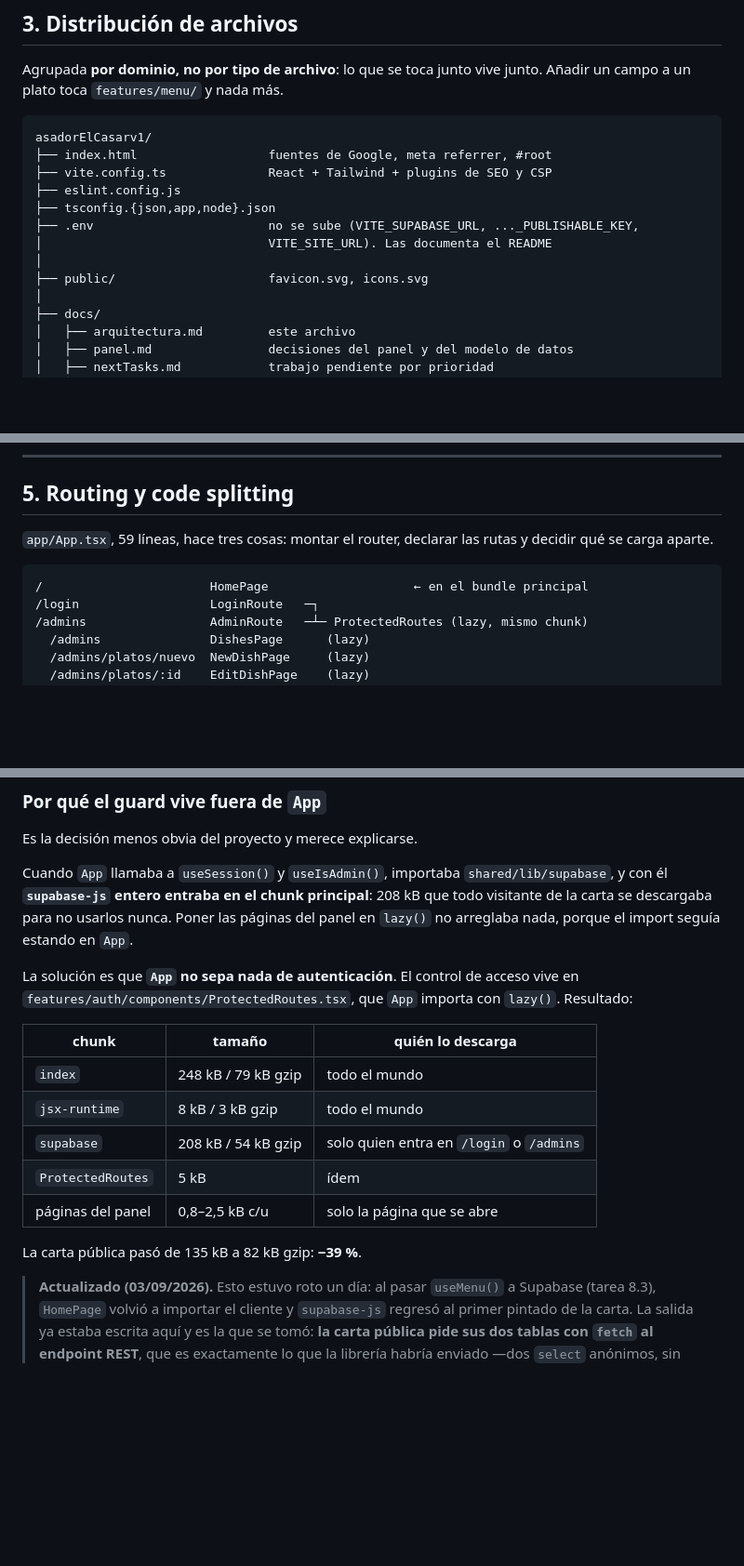
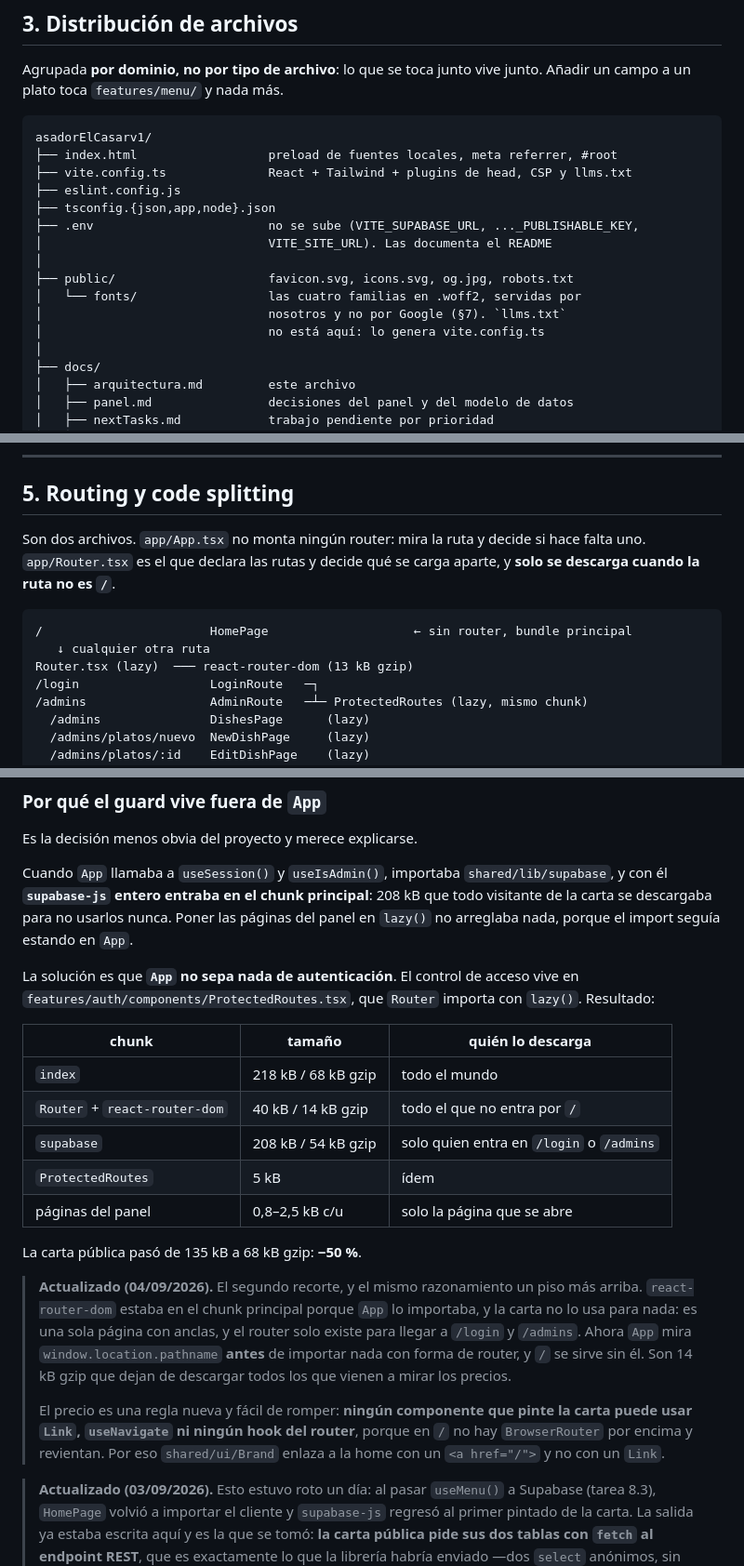
Before and after one commit to DanielAparisi/asadorElCasarv2, a Markdown page: docs/arquitectura.md, 3 parts joined by grey strips. Shown at 93% size. GitHub-like rendering; blank space fills up the shorter version.

Commit message:
feat: updating md arquitecture

````diff
--- a/docs/arquitectura.md
+++ b/docs/arquitectura.md
@@ -52,14 +52,17 @@ junto. Añadir un campo a un plato toca `features/menu/` y nada más.
 
 ```
 asadorElCasarv1/
-├── index.html                  fuentes de Google, meta referrer, #root
-├── vite.config.ts              React + Tailwind + plugins de SEO y CSP
+├── index.html                  preload de fuentes locales, meta referrer, #root
+├── vite.config.ts              React + Tailwind + plugins de head, CSP y llms.txt
 ├── eslint.config.js
 ├── tsconfig.{json,app,node}.json
 ├── .env                        no se sube (VITE_SUPABASE_URL, ..._PUBLISHABLE_KEY,
 │                               VITE_SITE_URL). Las documenta el README
 │
-├── public/                     favicon.svg, icons.svg
+├── public/                     favicon.svg, icons.svg, og.jpg, robots.txt
+│   └── fonts/                  las cuatro familias en .woff2, servidas por
+│                               nosotros y no por Google (§7). `llms.txt`
+│                               no está aquí: lo genera vite.config.ts
 │
 ├── docs/
 │   ├── arquitectura.md         este archivo
@@ -244,11 +248,14 @@ no añadir la excepción.
 
 ## 5. Routing y code splitting
 
-`app/App.tsx`, 59 líneas, hace tres cosas: montar el router, declarar las rutas
-y decidir qué se carga aparte.
+Son dos archivos. `app/App.tsx` no monta ningún router: mira la ruta y decide
+si hace falta uno. `app/Router.tsx` es el que declara las rutas y decide qué se
+carga aparte, y **solo se descarga cuando la ruta no es `/`**.
 
 ```
-/                       HomePage                    ← en el bundle principal
+/                       HomePage                    ← sin router, bundle principal
+   ↓ cualquier otra ruta
+Router.tsx (lazy)  ─── react-router-dom (13 kB gzip)
 /login                  LoginRoute   ─┐
 /admins                 AdminRoute   ─┴─ ProtectedRoutes (lazy, mismo chunk)
   /admins               DishesPage      (lazy)
@@ -270,18 +277,31 @@ usarlos nunca. Poner las páginas del panel en `lazy()` no arreglaba nada,
 porque el import seguía estando en `App`.
 
 La solución es que **`App` no sepa nada de autenticación**. El control de
-acceso vive en `features/auth/components/ProtectedRoutes.tsx`, que `App`
+acceso vive en `features/auth/components/ProtectedRoutes.tsx`, que `Router`
 importa con `lazy()`. Resultado:
 
 | chunk | tamaño | quién lo descarga |
 |---|---|---|
-| `index` | 248 kB / 79 kB gzip | todo el mundo |
-| `jsx-runtime` | 8 kB / 3 kB gzip | todo el mundo |
+| `index` | 218 kB / 68 kB gzip | todo el mundo |
+| `Router` + `react-router-dom` | 40 kB / 14 kB gzip | todo el que no entra por `/` |
 | `supabase` | 208 kB / 54 kB gzip | solo quien entra en `/login` o `/admins` |
 | `ProtectedRoutes` | 5 kB | ídem |
 | páginas del panel | 0,8–2,5 kB c/u | solo la página que se abre |
 
-La carta pública pasó de 135 kB a 82 kB gzip: **−39 %**.
+La carta pública pasó de 135 kB a 68 kB gzip: **−50 %**.
+
+> **Actualizado (04/09/2026).** El segundo recorte, y el mismo razonamiento un
+> piso más arriba. `react-router-dom` estaba en el chunk principal porque `App`
+> lo importaba, y la carta no lo usa para nada: es una sola página con anclas, y
+> el router solo existe para llegar a `/login` y `/admins`. Ahora `App` mira
+> `window.location.pathname` **antes** de importar nada con forma de router, y
+> `/` se sirve sin él. Son 14 kB gzip que dejan de descargar todos los que
+> vienen a mirar los precios.
+>
+> El precio es una regla nueva y fácil de romper: **ningún componente que pinte
+> la carta puede usar `Link`, `useNavigate` ni ningún hook del router**, porque
+> en `/` no hay `BrowserRouter` por encima y revientan. Por eso `shared/ui/Brand`
+> enlaza a la home con un `<a href="/">` y no con un `Link`.
 
 > **Actualizado (03/09/2026).** Esto estuvo roto un día: al pasar `useMenu()` a
 > Supabase (tarea 8.3), `HomePage` volvió a importar el cliente y `supabase-js`
````
Also changed, not shown: other parts of docs/arquitectura.md (+11 -2 lines), docs/seguridad.md (+5 -4 lines).
